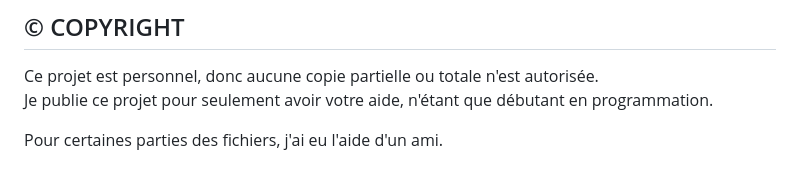
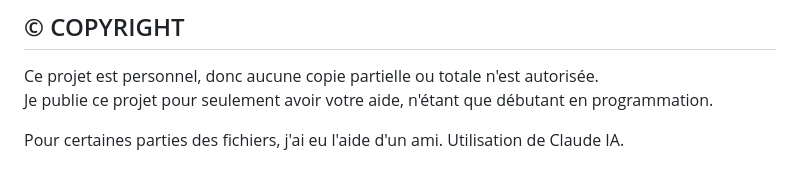
Before and after one commit to ValentinGratz/La-Perche-Bass-enne-Carnet, a Markdown page: README.md, the part around the change. GitHub-like rendering.

```diff
--- a/README.md
+++ b/README.md
@@ -177,3 +177,4 @@ Ce projet est personnel, donc aucune copie partielle ou totale n'est autorisée.
 Je publie ce projet pour seulement avoir votre aide, n'étant que débutant en programmation.
 
 Pour certaines parties des fichiers, j'ai eu l'aide d'un ami.
+Utilisation de Claude IA.
```
